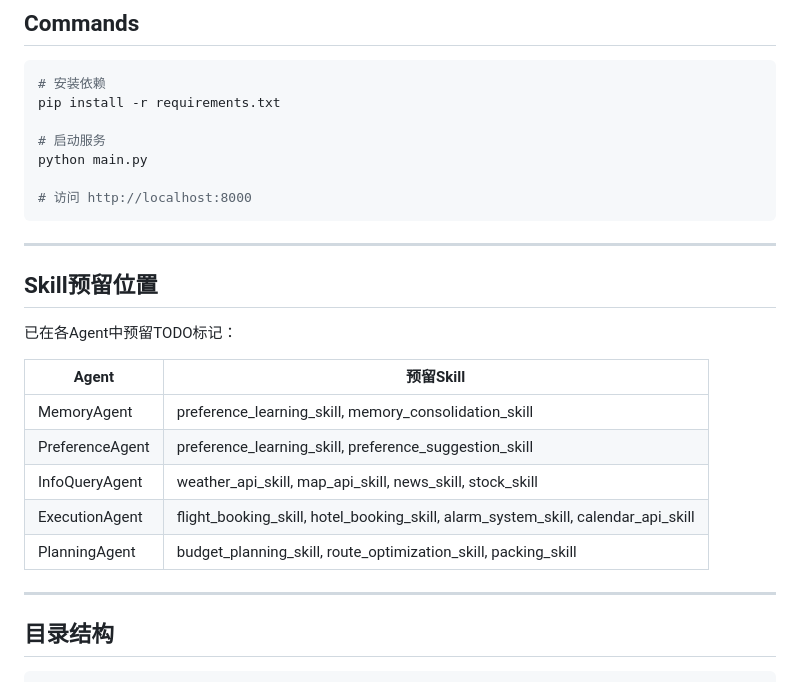
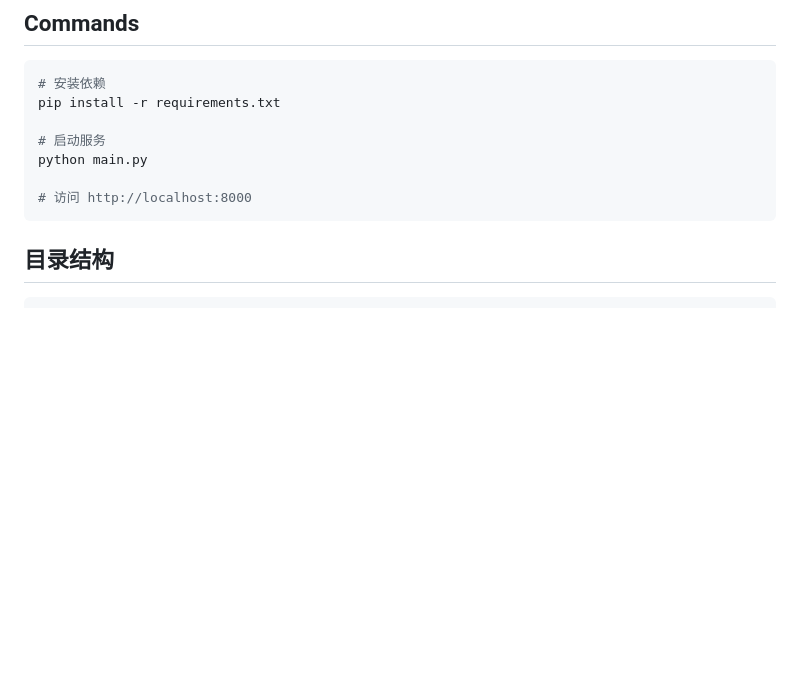
Before and after one commit to FunnySoftdisk/Assistant, a Markdown page: README.md, the part around the change. Rendered like a GitHub page; blank space fills up the shorter version.

````diff
--- a/README.md
+++ b/README.md
@@ -132,22 +132,6 @@ python main.py
 # 访问 http://localhost:8000
 ```
 
----
-
-## Skill预留位置
-
-已在各Agent中预留TODO标记：
-
-| Agent | 预留Skill |
-|-------|-----------|
-| MemoryAgent | preference_learning_skill, memory_consolidation_skill |
-| PreferenceAgent | preference_learning_skill, preference_suggestion_skill |
-| InfoQueryAgent | weather_api_skill, map_api_skill, news_skill, stock_skill |
-| ExecutionAgent | flight_booking_skill, hotel_booking_skill, alarm_system_skill, calendar_api_skill |
-| PlanningAgent | budget_planning_skill, route_optimization_skill, packing_skill |
-
----
-
 ## 目录结构
 
 ```
````
